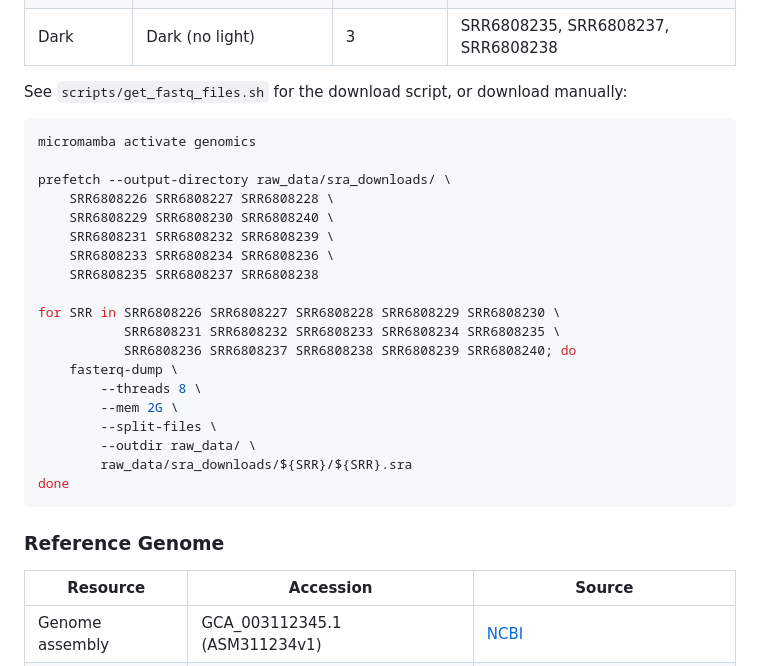
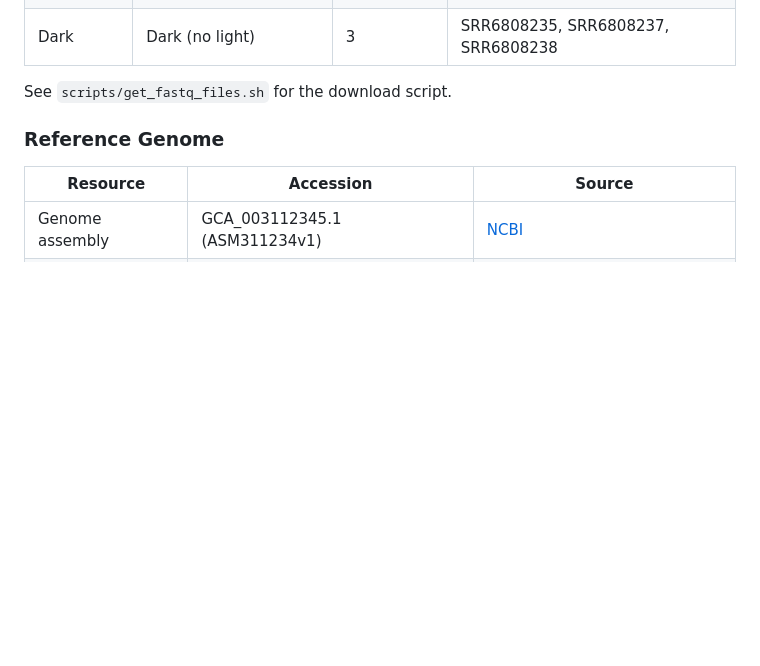
Before and after one commit to nndey/artemisia-annua-rna-seq-project, a Markdown page: README.md, the part around the change. Rendered like a GitHub page; blank space fills up the shorter version.

````diff
--- a/README.md
+++ b/README.md
@@ -250,29 +250,7 @@ Raw sequencing data are publicly available from NCBI SRA under BioProject [PRJNA
 | Far-red | LED far-red light (735 nm) | 3 | SRR6808233, SRR6808234, SRR6808236 |
 | Dark | Dark (no light) | 3 | SRR6808235, SRR6808237, SRR6808238 |
 
-See `scripts/get_fastq_files.sh` for the download script, or download manually:
-
-```bash
-micromamba activate genomics
-
-prefetch --output-directory raw_data/sra_downloads/ \
-    SRR6808226 SRR6808227 SRR6808228 \
-    SRR6808229 SRR6808230 SRR6808240 \
-    SRR6808231 SRR6808232 SRR6808239 \
-    SRR6808233 SRR6808234 SRR6808236 \
-    SRR6808235 SRR6808237 SRR6808238
-
-for SRR in SRR6808226 SRR6808227 SRR6808228 SRR6808229 SRR6808230 \
-           SRR6808231 SRR6808232 SRR6808233 SRR6808234 SRR6808235 \
-           SRR6808236 SRR6808237 SRR6808238 SRR6808239 SRR6808240; do
-    fasterq-dump \
-        --threads 8 \
-        --mem 2G \
-        --split-files \
-        --outdir raw_data/ \
-        raw_data/sra_downloads/${SRR}/${SRR}.sra
-done
-```
+See `scripts/get_fastq_files.sh` for the download script.
 
 ### Reference Genome
 
````
